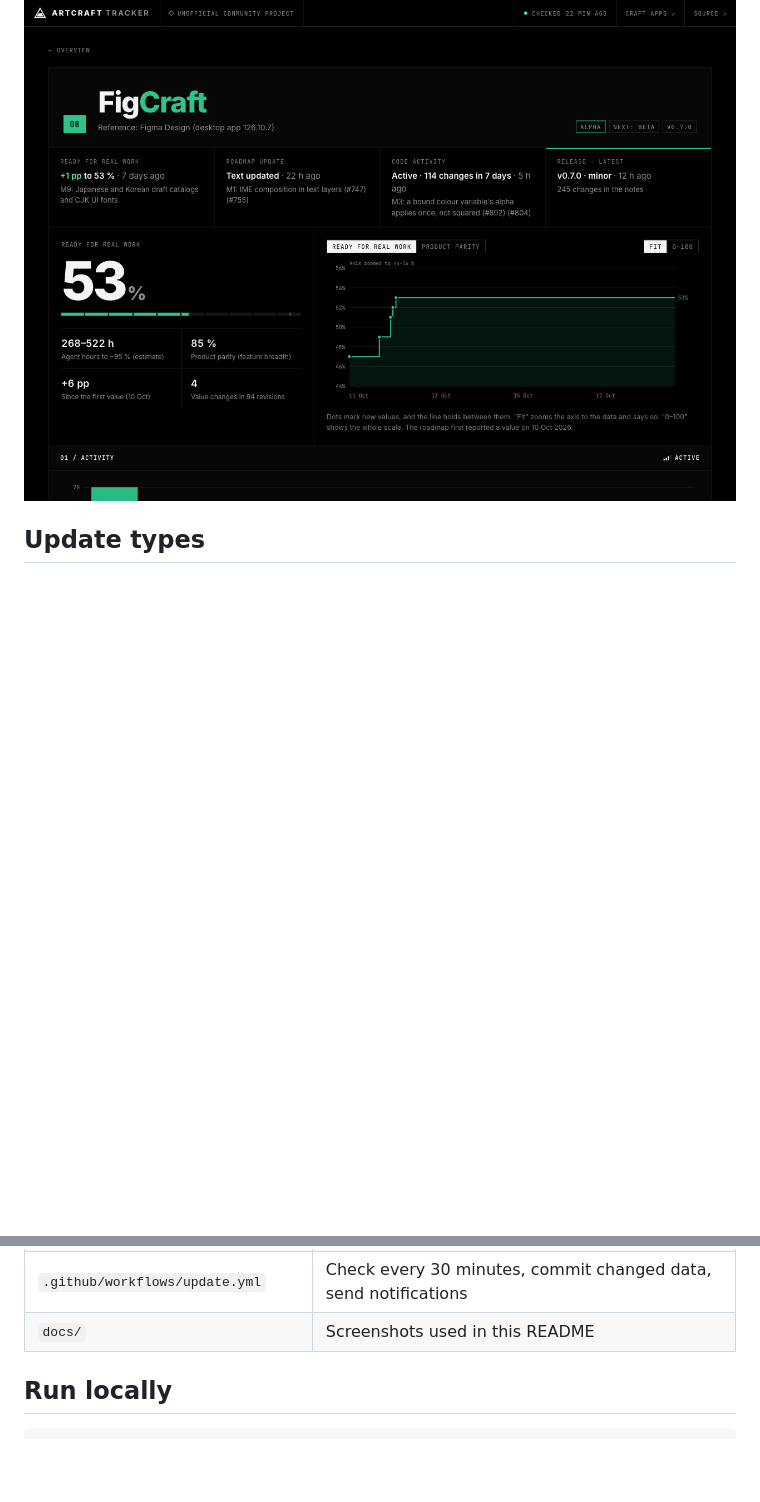
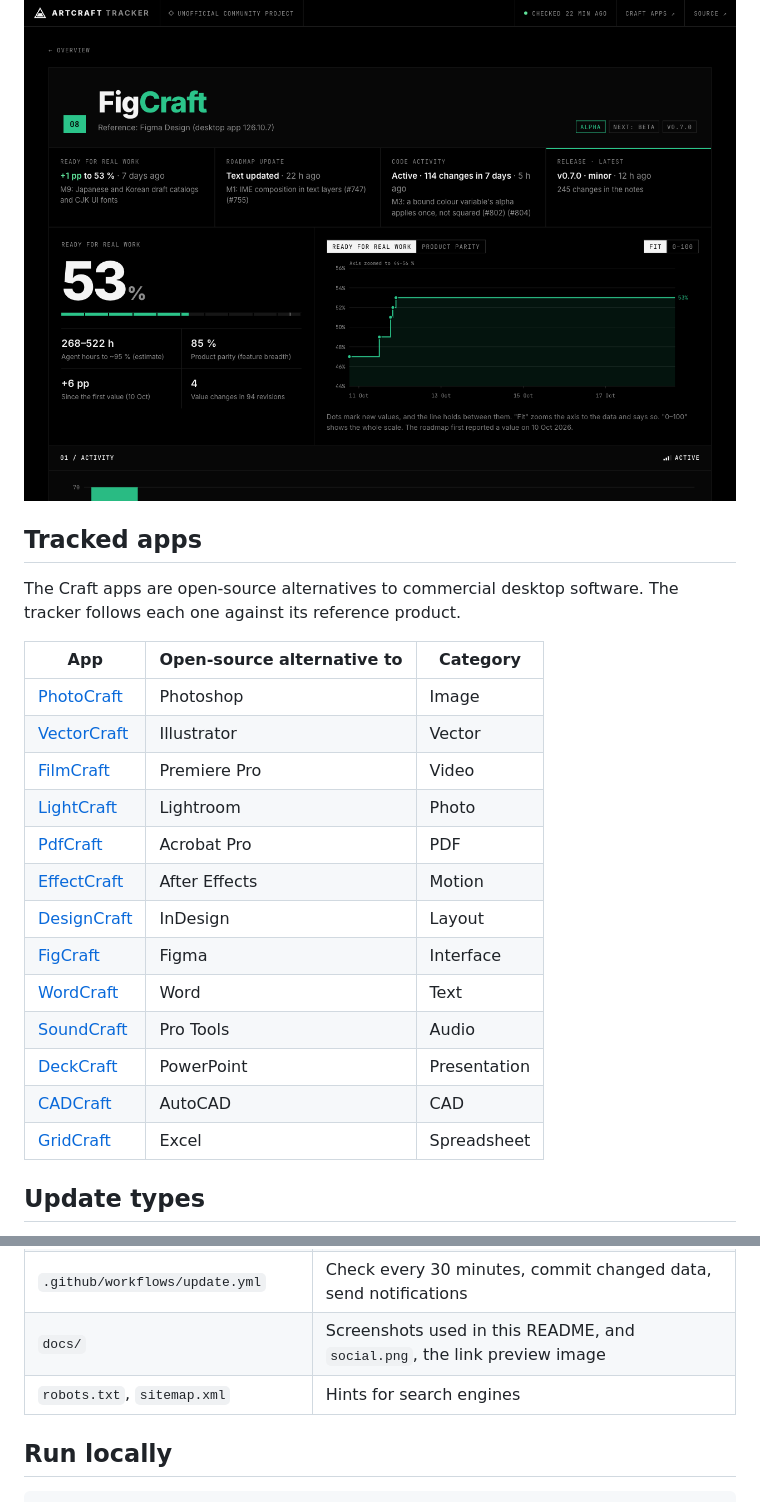
Before and after one commit to KollektionHannemann/artcraft-parity, a Markdown page: README.md, 2 parts joined by grey strips. Rendered like a GitHub page; blank space fills up the shorter version.

```diff
--- a/README.md
+++ b/README.md
@@ -37,6 +37,27 @@ its releases. It reads the repositories every 30 minutes and can be installed as
 - **Notifications** for new apps and changes of "ready for real work", as a GitHub issue and optionally as an ntfy push.
 
 ![Detail view for FigCraft](docs/detail.png)
+
+## Tracked apps
+
+The Craft apps are open-source alternatives to commercial desktop software. The tracker follows each one against its
+reference product.
+
+| App | Open-source alternative to | Category |
+|---|---|---|
+| [PhotoCraft](https://github.com/storytold/photocraft) | Photoshop | Image |
+| [VectorCraft](https://github.com/storytold/vectorcraft) | Illustrator | Vector |
+| [FilmCraft](https://github.com/storytold/filmcraft) | Premiere Pro | Video |
+| [LightCraft](https://github.com/storytold/lightcraft) | Lightroom | Photo |
+| [PdfCraft](https://github.com/storytold/pdfcraft) | Acrobat Pro | PDF |
+| [EffectCraft](https://github.com/storytold/effectcraft) | After Effects | Motion |
+| [DesignCraft](https://github.com/storytold/designcraft) | InDesign | Layout |
+| [FigCraft](https://github.com/storytold/figcraft) | Figma | Interface |
+| [WordCraft](https://github.com/storytold/wordcraft) | Word | Text |
+| [SoundCraft](https://github.com/storytold/soundcraft) | Pro Tools | Audio |
+| [DeckCraft](https://github.com/storytold/deckcraft) | PowerPoint | Presentation |
+| [CADCraft](https://github.com/storytold/cadcraft) | AutoCAD | CAD |
+| [GridCraft](https://github.com/storytold/gridcraft) | Excel | Spreadsheet |
 
 ## Update types
 
@@ -176,7 +197,8 @@ touched. The icons are drawn by `scripts/make_icons.py`.
 | `data/changelog.json` | Log of new apps and roadmap revisions (last 500 events) |
 | `data/status.json` | Daily heartbeat, which keeps the repository active |
 | `.github/workflows/update.yml` | Check every 30 minutes, commit changed data, send notifications |
-| `docs/` | Screenshots used in this README |
+| `docs/` | Screenshots used in this README, and `social.png`, the link preview image |
+| `robots.txt`, `sitemap.xml` | Hints for search engines |
 
 ## Run locally
 
```
Also changed, not shown: docs/social.png (added), 3 other files.
